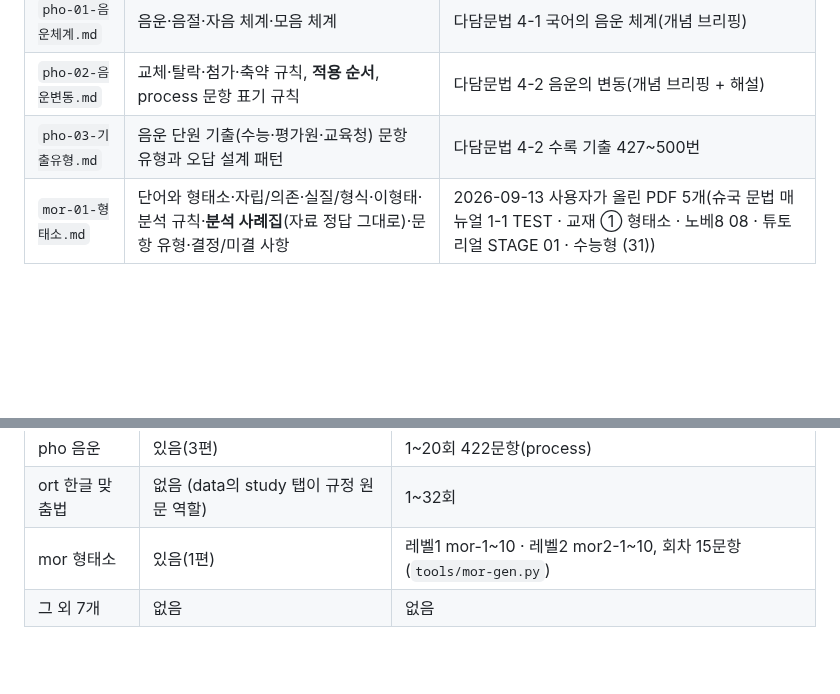
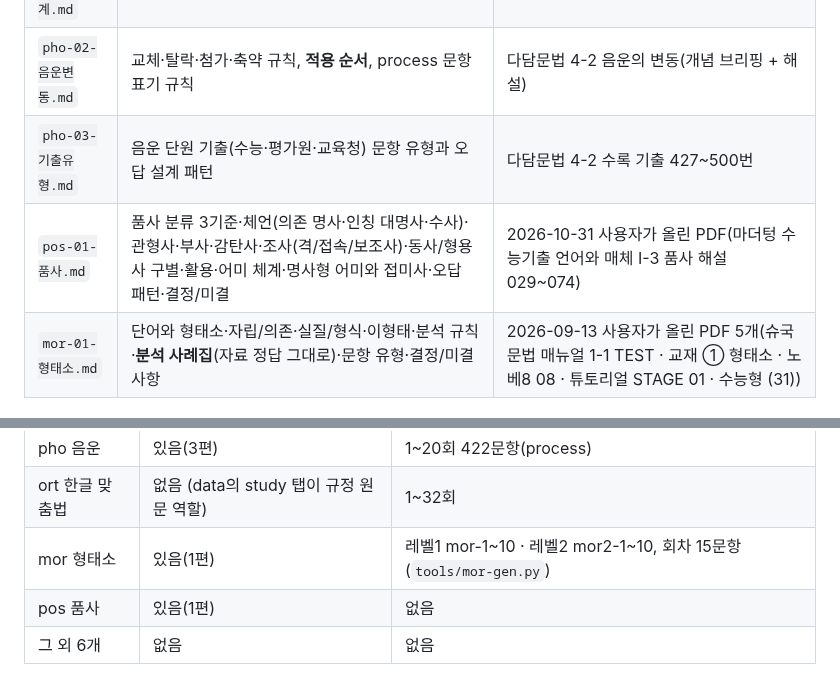
Before and after one commit to coke4497-sys/shueguk-gramma, a Markdown page: knowledge/README.md, 2 parts joined by grey strips. Drawn GitHub-style; blank space fills up the shorter version.

```diff
--- a/knowledge/README.md
+++ b/knowledge/README.md
@@ -19,6 +19,7 @@
 | `pho-01-음운체계.md` | 음운·음절·자음 체계·모음 체계 | 다담문법 4-1 국어의 음운 체계(개념 브리핑) |
 | `pho-02-음운변동.md` | 교체·탈락·첨가·축약 규칙, **적용 순서**, process 문항 표기 규칙 | 다담문법 4-2 음운의 변동(개념 브리핑 + 해설) |
 | `pho-03-기출유형.md` | 음운 단원 기출(수능·평가원·교육청) 문항 유형과 오답 설계 패턴 | 다담문법 4-2 수록 기출 427~500번 |
+| `pos-01-품사.md` | 품사 분류 3기준·체언(의존 명사·인칭 대명사·수사)·관형사·부사·감탄사·조사(격/접속/보조사)·동사/형용사 구별·활용·어미 체계·명사형 어미와 접미사·오답 패턴·결정/미결 | 2026-10-31 사용자가 올린 PDF(마더텅 수능기출 언어와 매체 I-3 품사 해설 029~074) |
 | `mor-01-형태소.md` | 단어와 형태소·자립/의존·실질/형식·이형태·분석 규칙·**분석 사례집**(자료 정답 그대로)·문항 유형·결정/미결 사항 | 2026-09-13 사용자가 올린 PDF 5개(슈국 문법 매뉴얼 1-1 TEST · 교재 ① 형태소 · 노베8 08 · 튜토리얼 STAGE 01 · 수능형 (31)) |
 
 ## 자료 출처와 취급
@@ -38,4 +39,5 @@
 | pho 음운 | 있음(3편) | 1~20회 422문항(process) |
 | ort 한글 맞춤법 | 없음 (data의 study 탭이 규정 원문 역할) | 1~32회 |
 | mor 형태소 | 있음(1편) | 레벨1 mor-1~10 · 레벨2 mor2-1~10, 회차 15문항(`tools/mor-gen.py`) |
-| 그 외 7개 | 없음 | 없음 |
+| pos 품사 | 있음(1편) | 없음 |
+| 그 외 6개 | 없음 | 없음 |
```
Also changed, not shown: knowledge/pos-01-품사.md (added, +239 -0 lines).
